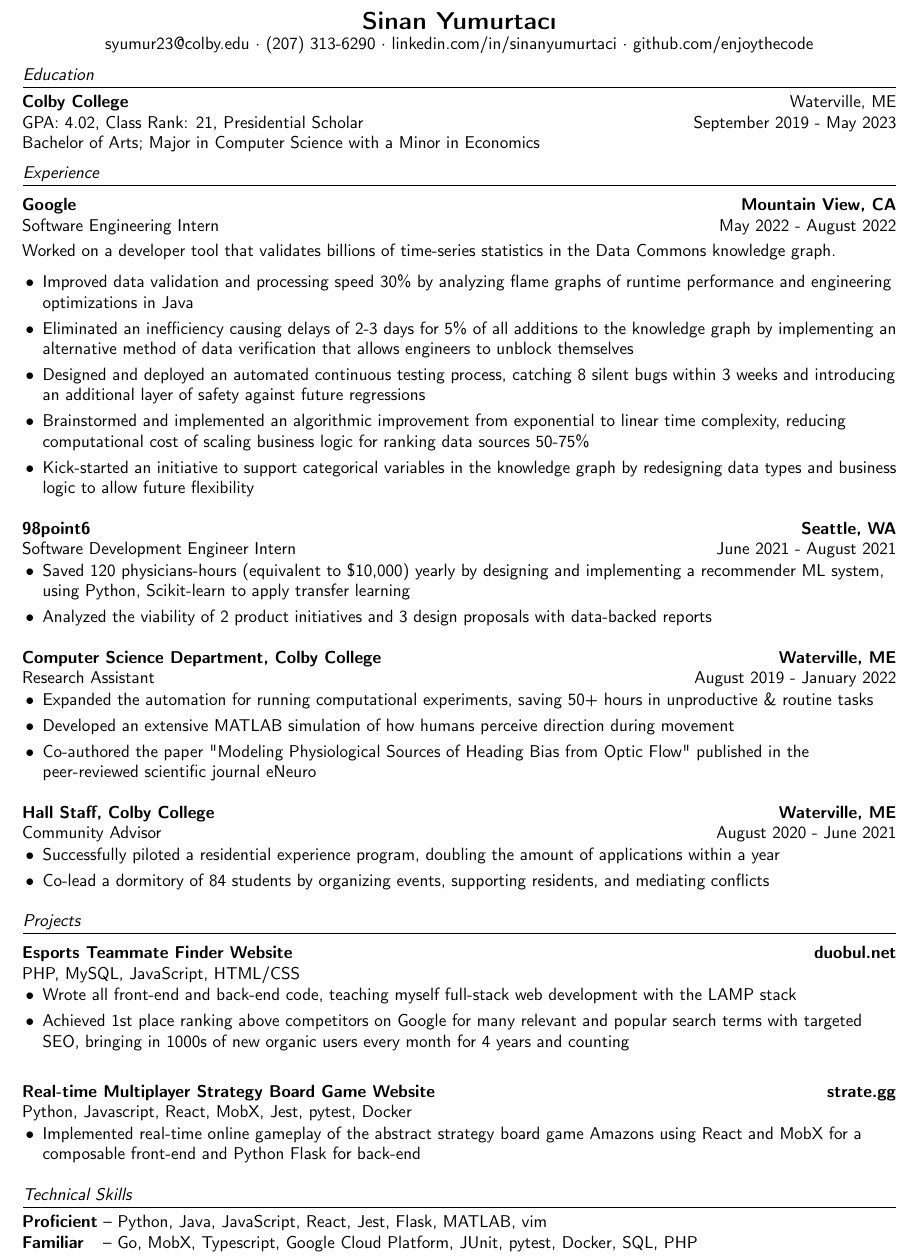
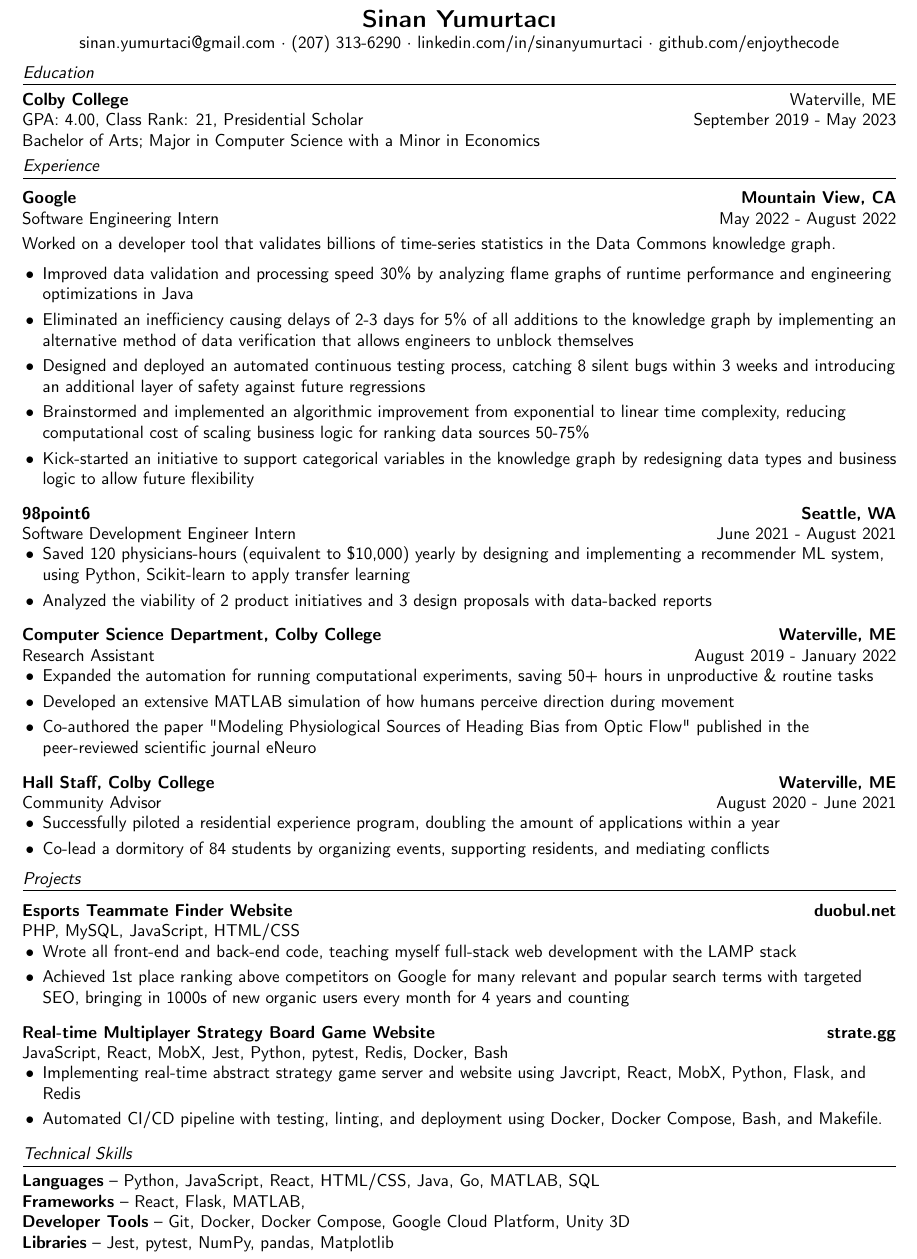
Before and after one commit to enjoythecode/sinany.me, a LaTeX CV (resume/resume.tex): part of the page, cut so that both start at the same text. Compiled offline with pdfLaTeX.

Commit message:
update skills to be category-based
(rather than split on proficient/beginner)

```diff
--- a/resume/resume.tex
+++ b/resume/resume.tex
@@ -54,7 +54,7 @@
 	\vspace*{-10pt}
 	\begin{center}
 		{\Large \textbf {Sinan Yumurtacı}}\\
-		 syumur23@colby.edu $\cdot$ (207) 313-6290 $\cdot$
+		sinan.yumurtaci@gmail.com $\cdot$ (207) 313-6290 $\cdot$
 	  \href{https://linkedin.com/in/sinanyumurtaci}{linkedin.com/in/sinanyumurtaci} $\cdot$
 	  \href{https://github.com/enjoythecode}{github.com/enjoythecode}
 	\end{center}
@@ -69,11 +69,21 @@
 }
 
 % === Skills
-\newcommand{\concreteskills}{
+\newcommand{\concreteskillsbyproficiency}{
 	\header{Technical Skills}
 	\textbf{Proficient} -- Python, Java, JavaScript, React, Jest, Flask, MATLAB, vim\\
 	\textbf{Familiar}\hspace{2.82mm} -- Go, MobX, Typescript, Google Cloud Platform, JUnit, pytest, Docker, SQL, PHP\\
 }
+
+% === Skills
+\newcommand{\concreteskillsbycategory}{
+	\header{Technical Skills}
+	\textbf{Languages} -- Python, JavaScript, React, HTML/CSS, Java, Go, MATLAB, SQL\\
+	\textbf{Frameworks} -- React, Flask, MATLAB, \\
+	\textbf{Developer Tools} -- Git, Docker, Docker Compose, Google Cloud Platform, Unity 3D\\
+	\textbf{Libraries} --  Jest, pytest, NumPy, pandas, Matplotlib\\
+}
+
 
 \newcommand{\concretegoogleintern}{
 	\expheader{Google}{Mountain View, CA}{Software Engineering Intern}{May 2022 - August 2022}
@@ -143,9 +153,13 @@
 	\vspace{-1mm}
 
 	\concretegoogleintern
+	\vspace{-1mm}
 	\concreteninetyeightpointsix
+	\vspace{-1mm}
 	\concretecsra
+	\vspace{-1mm}
 	\concretecolbyca
+	\vspace{-1mm}
 
 
 	% SCRAPPED FOR SPACE
@@ -191,9 +205,10 @@
 }
 
 \newcommand{\concretestrategg}{
-	\expheader{Real-time Multiplayer Strategy Board Game Website}{strate.gg}{Python, Javascript, React, MobX, Jest, pytest, Docker}{}
+	\expheader{Real-time Multiplayer Strategy Board Game Website}{strate.gg}{JavaScript, React, MobX, Jest, Python, pytest, Redis, Docker, Bash}{}
 	\begin{itemize} \itemsep 0pt
-	\item Implemented real-time online gameplay of the abstract strategy board game Amazons using React and MobX for a composable front-end and Python Flask for back-end\\
+	\item Implementing real-time abstract strategy game server and website using Javcript, React, MobX, Python, Flask, and Redis\\
+	\item Automated CI/CD pipeline with testing, linting, and deployment using Docker, Docker Compose, Bash, and Makefile.
 	\end{itemize}
 }
 % === Projects
@@ -202,7 +217,8 @@
 	\vspace{-1mm}
 
 	\concreteduobulnet
-	\vspace{2mm}
+	\vspace{-1mm}
+	%\vspace{2mm}
 	\concretestrategg
 
 	% SCRAPPED FOR SPACE
@@ -221,11 +237,11 @@
 
 \concreteprofile
 \concreteeducation
-\vspace{2mm}
+\vspace{1mm}
 \concreteexperience
-\vspace{2mm}
+\vspace{1mm}
 \concreteprojects
-\vspace{2mm}
-\concreteskills
+\vspace{1mm}
+\concreteskillsbycategory
 
 \end{document}
```
Also changed, not shown: resume/resume.pdf, resume/resume.tex (2 more changed lines), 1 other file.
